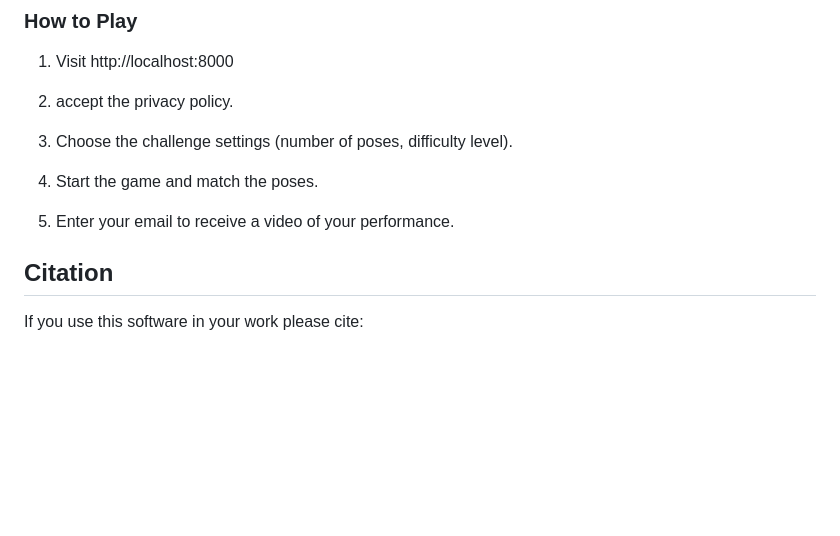
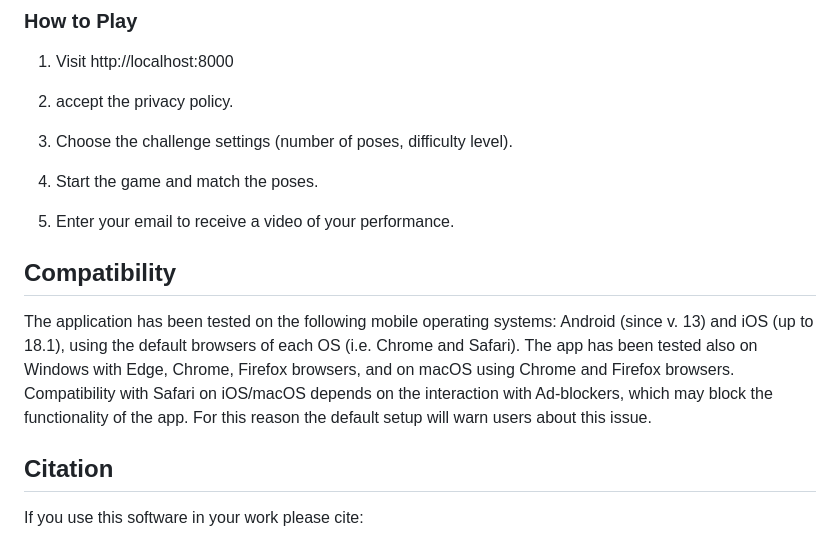
Before and after one commit to ReInHerit/strike-a-pose, a Markdown page: README.md, the part around the change. GitHub-like rendering; blank space fills up the shorter version.

Commit message:
UPD: added description regarding compatibility

```diff
--- a/README.md
+++ b/README.md
@@ -123,6 +123,12 @@ To manage the artworks:
 
 5. Enter your email to receive a video of your performance.
 
+## Compatibility
+The application has been tested on the following mobile operating systems: Android (since v. 13) and iOS (up to 18.1), using the default browsers of each OS (i.e. Chrome and Safari).
+The app has been tested also on Windows with Edge, Chrome, Firefox browsers, and on macOS using Chrome and Firefox browsers.
+Compatibility with Safari on iOS/macOS depends on the interaction with Ad-blockers, which may block the functionality of the app. For this reason the default setup will warn users about this issue.
+
+
 
 ## Citation
 
```
